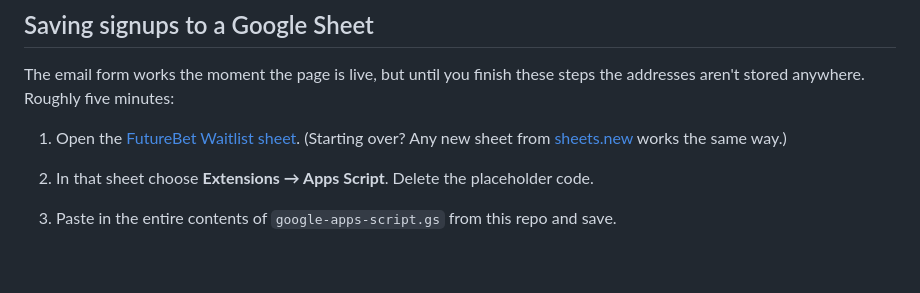
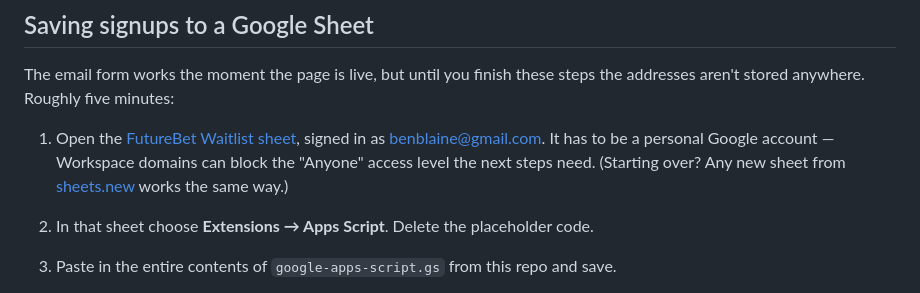
Before and after one commit to benblaine/futurebet, a Markdown page: README.md, the part around the change. Drawn GitHub-style; blank space fills up the shorter version.

Commit message:
Point setup at the waitlist sheet on the personal account
The sheet lives in benblaine@gmail.com's Drive. Note why it can't be a
Workspace account: those domains can block the "Anyone" access level the
web app deployment needs.

Co-Authored-By: Claude Opus 5 <noreply@anthropic.com>
Claude-Session: https://claude.ai/code/session_019gZLhM5daXy7saZ5abET3Z

```diff
--- a/README.md
+++ b/README.md
@@ -24,7 +24,7 @@ Every push to the production branch redeploys automatically.
 
 The email form works the moment the page is live, but until you finish these steps the addresses aren't stored anywhere. Roughly five minutes:
 
-1. Open the [FutureBet Waitlist sheet](https://docs.google.com/spreadsheets/d/11_iJU0GDE6xX4MIBH0zjNbjgwgSjvfSK98u9h69xsik/edit). (Starting over? Any new sheet from [sheets.new](https://sheets.new) works the same way.)
+1. Open the [FutureBet Waitlist sheet](https://docs.google.com/spreadsheets/d/1wIJGGbIodT6fryA3XKXi1zNu-s2tTz4aoeF6Ud899ik/edit), signed in as benblaine@gmail.com. It has to be a personal Google account — Workspace domains can block the "Anyone" access level the next steps need. (Starting over? Any new sheet from [sheets.new](https://sheets.new) works the same way.)
 2. In that sheet choose **Extensions → Apps Script**. Delete the placeholder code.
 3. Paste in the entire contents of `google-apps-script.gs` from this repo and save.
 4. Click **Deploy → New deployment**. Pick type **Web app**, then set:
```
